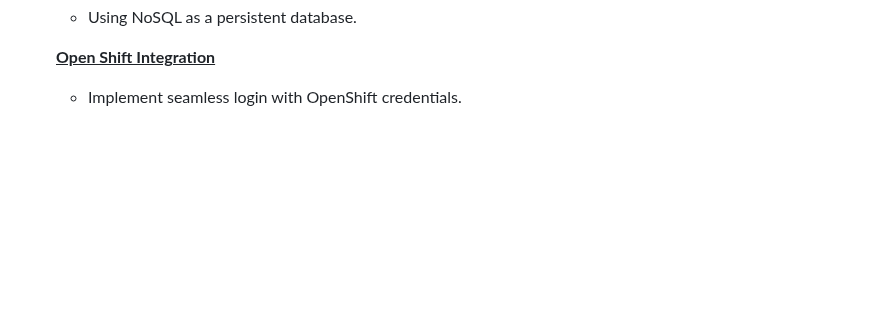
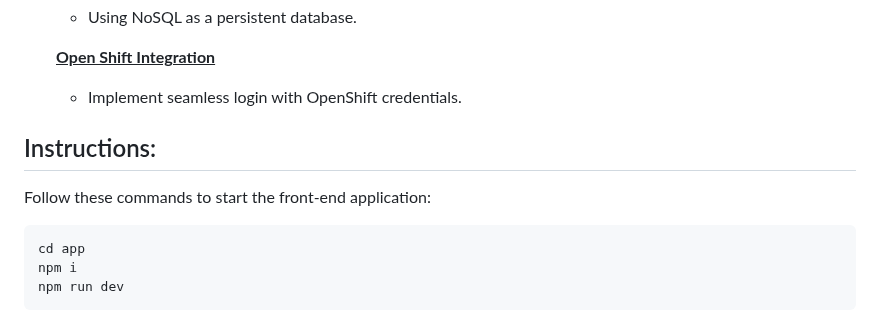
Before and after one commit to IBM/autopilot, a Markdown page: README.md, the part around the change. Rendered like a GitHub page; blank space fills up the shorter version.

Commit message:
added instructions for running front-end using vite to README

````diff
--- a/README.md
+++ b/README.md
@@ -263,3 +263,12 @@ The release planning of this project will be based on the EC528 lecture regardin
    **<ins> Open Shift Integration </ins>**
 
    - Implement seamless login with OpenShift credentials.
+
+## Instructions:
+
+Follow these commands to start the front-end application:
+```
+cd app
+npm i
+npm run dev
+```
````
